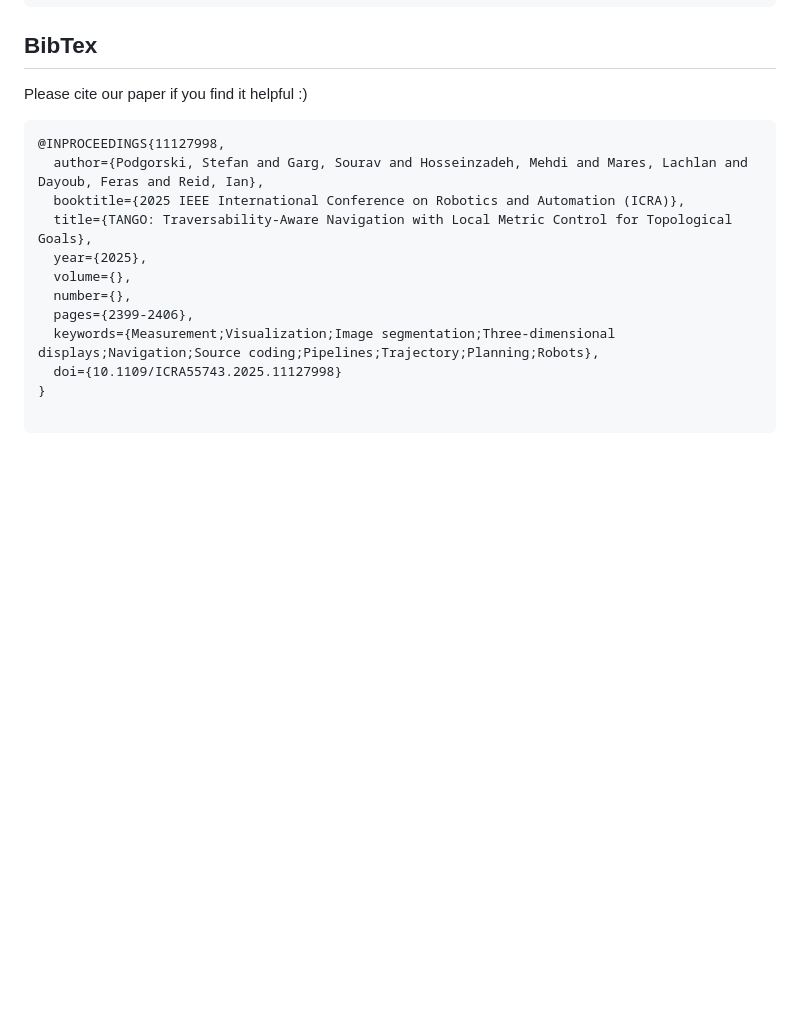
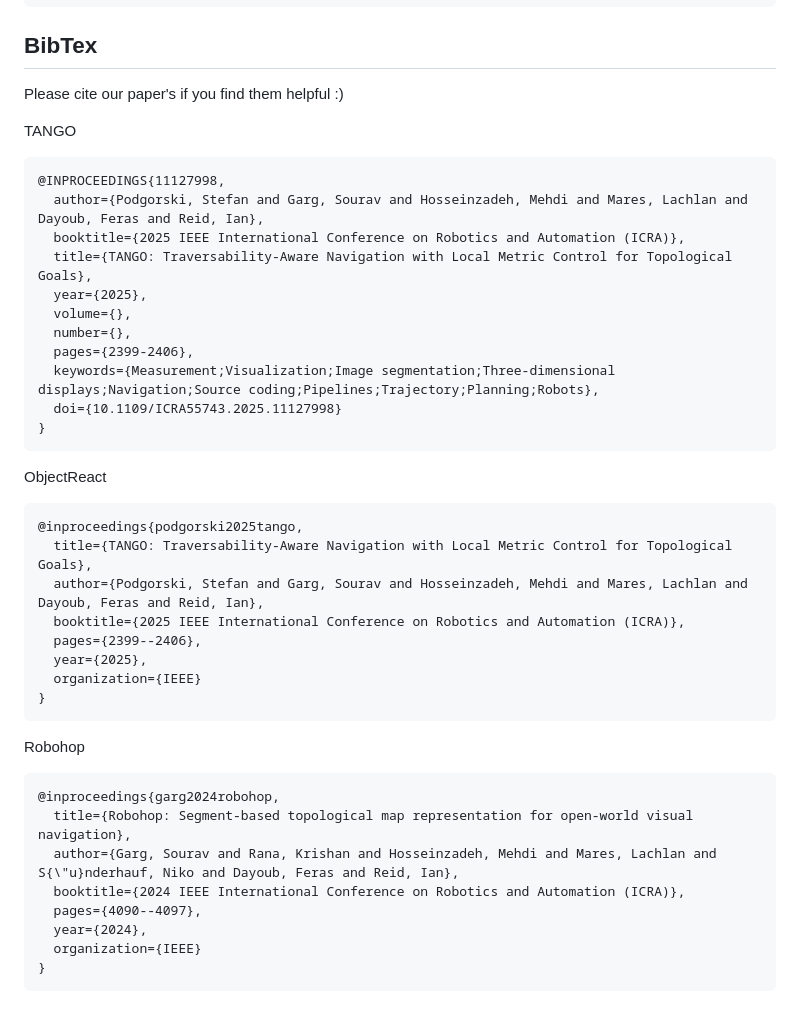
Before and after one commit to podgorki/TANGO, a Markdown page: Readme.md, the part around the change. GitHub-like rendering; blank space fills up the shorter version.

Commit message:
Update Readme.md
added more citations

````diff
--- a/Readme.md
+++ b/Readme.md
@@ -199,7 +199,9 @@ python -m scripts.run_goal_control_demo
 ```
 
 ## BibTex
-Please cite our paper if you find it helpful :)
+Please cite our paper's if you find them helpful :)
+
+TANGO
 ```
 @INPROCEEDINGS{11127998,
   author={Podgorski, Stefan and Garg, Sourav and Hosseinzadeh, Mehdi and Mares, Lachlan and Dayoub, Feras and Reid, Ian},
@@ -212,5 +214,28 @@ Please cite our paper if you find it helpful :)
   keywords={Measurement;Visualization;Image segmentation;Three-dimensional displays;Navigation;Source coding;Pipelines;Trajectory;Planning;Robots},
   doi={10.1109/ICRA55743.2025.11127998}
 }
+```
 
+ObjectReact
 ```
+@inproceedings{podgorski2025tango,
+  title={TANGO: Traversability-Aware Navigation with Local Metric Control for Topological Goals},
+  author={Podgorski, Stefan and Garg, Sourav and Hosseinzadeh, Mehdi and Mares, Lachlan and Dayoub, Feras and Reid, Ian},
+  booktitle={2025 IEEE International Conference on Robotics and Automation (ICRA)},
+  pages={2399--2406},
+  year={2025},
+  organization={IEEE}
+}
+```
+
+Robohop
+```
+@inproceedings{garg2024robohop,
+  title={Robohop: Segment-based topological map representation for open-world visual navigation},
+  author={Garg, Sourav and Rana, Krishan and Hosseinzadeh, Mehdi and Mares, Lachlan and S{\"u}nderhauf, Niko and Dayoub, Feras and Reid, Ian},
+  booktitle={2024 IEEE International Conference on Robotics and Automation (ICRA)},
+  pages={4090--4097},
+  year={2024},
+  organization={IEEE}
+}
+```
````
